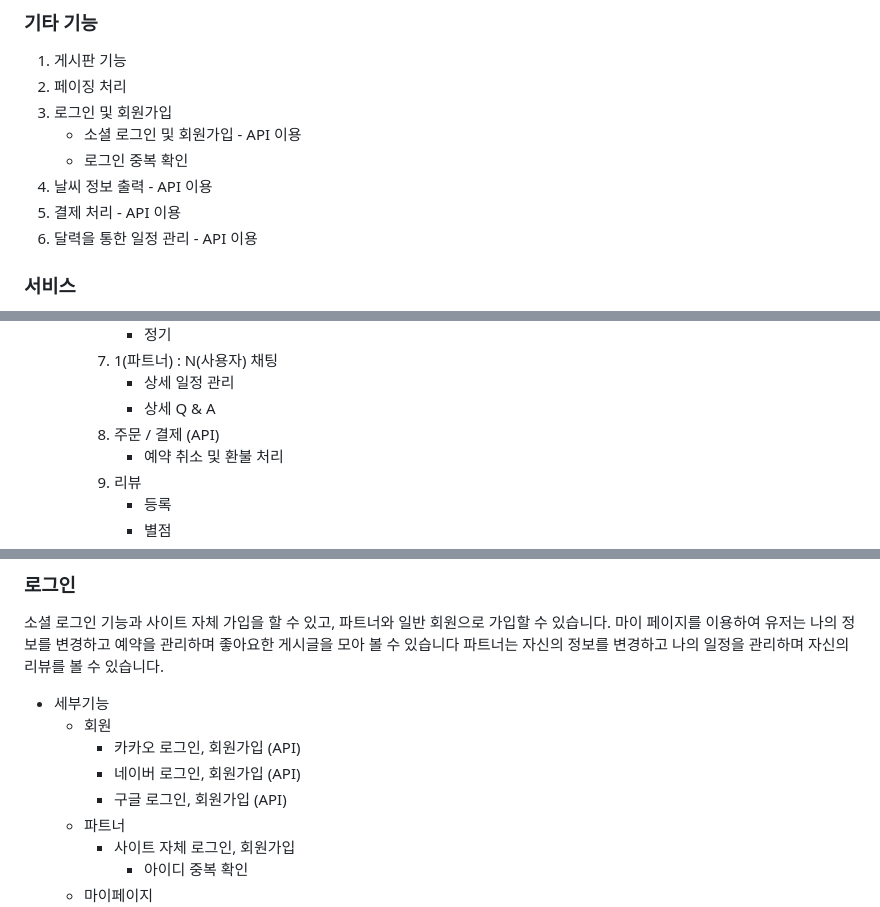
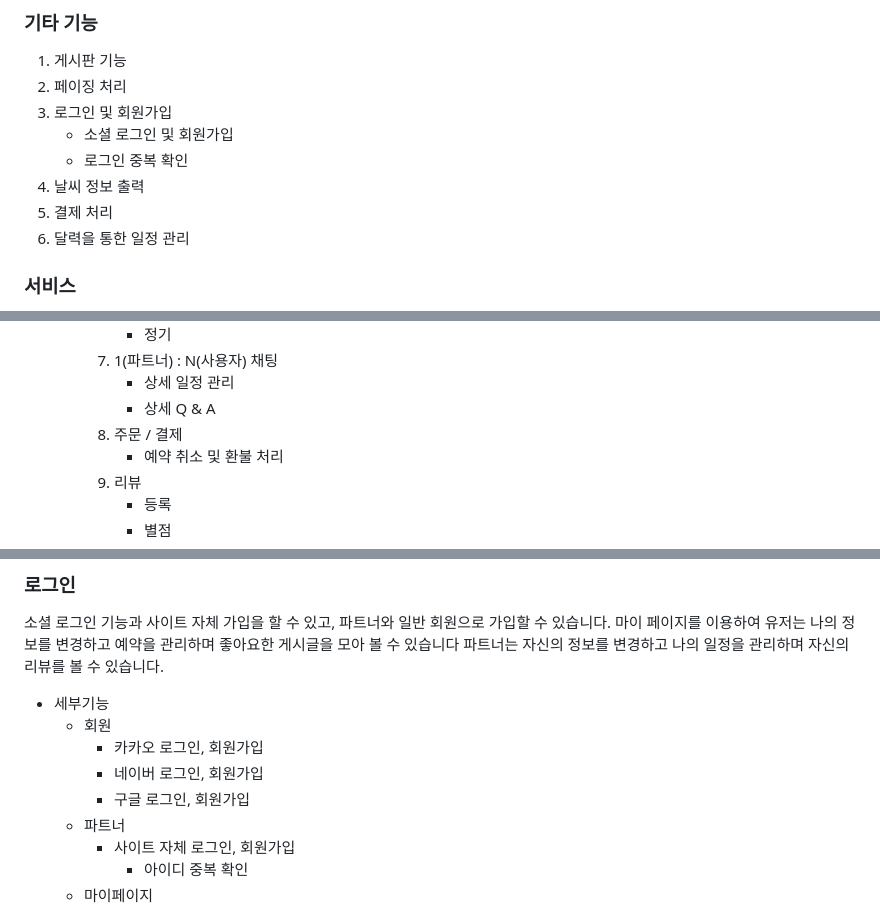
Before and after one commit to JongsikLEE01/DaEut, a Markdown page: 기능.md, 3 parts joined by grey strips. Rendered like a GitHub page.

```diff
--- a/기능.md
+++ b/기능.md
@@ -8,11 +8,11 @@
 1. 게시판 기능
 2. 페이징 처리
 3. 로그인 및 회원가입
-    - 소셜 로그인 및 회원가입       - API 이용
+    - 소셜 로그인 및 회원가입
     - 로그인 중복 확인
-4. 날씨 정보 출력                  - API 이용
-5. 결제 처리                       - API 이용
-6. 달력을 통한 일정 관리            - API 이용
+4. 날씨 정보 출력
+5. 결제 처리
+6. 달력을 통한 일정 관리
 
 ### 서비스
 청소 서비스를 이용할 수 있는 페이지입니다.
@@ -55,7 +55,7 @@
         7. 1(파트너) : N(사용자) 채팅
             - 상세 일정 관리
             - 상세 Q & A
-        8. 주문 / 결제 (API)
+        8. 주문 / 결제
             - 예약 취소 및 환불 처리
         9. 리뷰
             - 등록
@@ -98,9 +98,9 @@
 
 - 세부기능
     - 회원
-        - 카카오 로그인, 회원가입 (API)
-        - 네이버 로그인, 회원가입 (API)
-        - 구글 로그인, 회원가입 (API)
+        - 카카오 로그인, 회원가입
+        - 네이버 로그인, 회원가입
+        - 구글 로그인, 회원가입
     - 파트너
         - 사이트 자체 로그인, 회원가입
             - 아이디 중복 확인
```
Also changed, not shown: other parts of 기능.md (+1 -1 lines), 라이브러리.md (added, +36 -0 lines).
